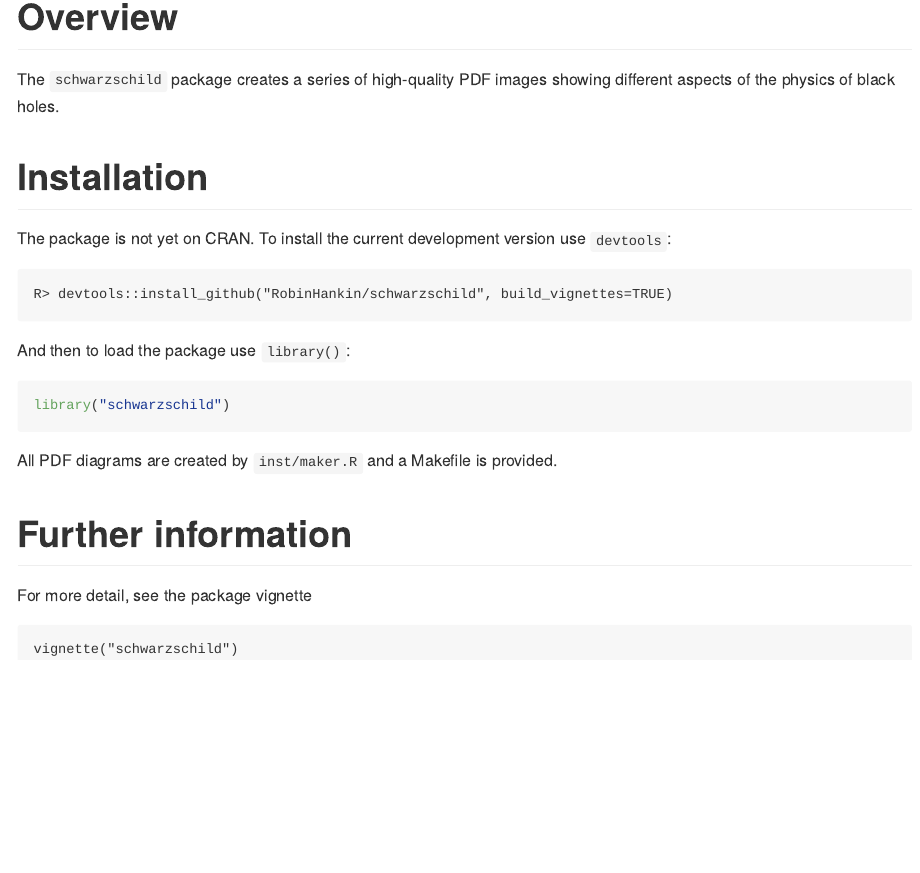
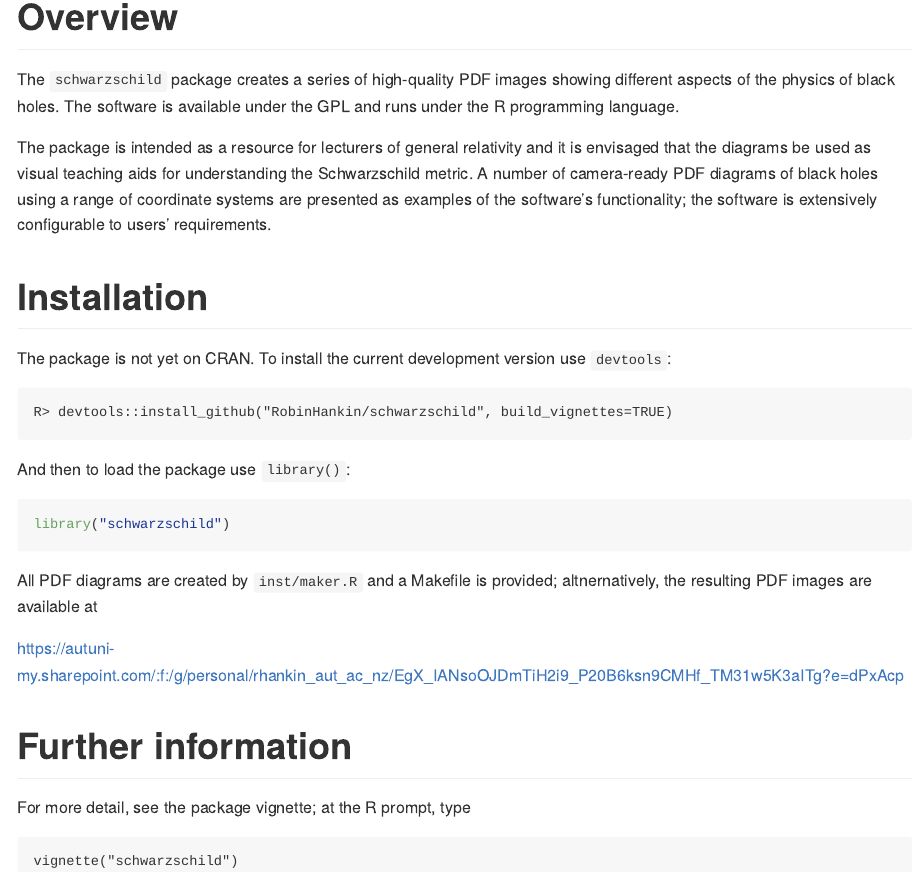
Before and after one commit to RobinHankin/schwarzschild, an R Markdown document (README.Rmd): the page in a window 1100 px wide, from 130 px down. The pictures show the output file README.md that the author committed with the source, drawn offline in the style of GitHub; badge pictures from the web are left out.

Commit message:
update README to mark intended audience

````diff
--- a/README.Rmd
+++ b/README.Rmd
@@ -26,8 +26,16 @@ knitr::opts_chunk$set(
 
 
 The `schwarzschild` package creates a series of high-quality PDF
-images showing different aspects of the physics of black holes.
+images showing different aspects of the physics of black holes.  The
+software is available under the GPL and runs under the R programming
+language.
 
+The package is intended as a resource for lecturers of general
+relativity and it is envisaged that the diagrams be used as visual
+teaching aids for understanding the Schwarzschild metric.  A number of
+camera-ready PDF diagrams of black holes using a range of coordinate
+systems are presented as examples of the software's functionality; the
+software is extensively configurable to users' requirements.
 
 
 # Installation
@@ -46,12 +54,14 @@ library("schwarzschild")
 ```
 
 All PDF diagrams are created by `inst/maker.R` and a Makefile is
-provided.
+provided; altnernatively, the resulting PDF images are available at
 
+[https://autuni-my.sharepoint.com/:f:/g/personal/rhankin_aut_ac_nz/EgX_IANsoOJDmTiH2i9_P20B6ksn9CMHf_TM31w5K3aITg?e=dPxAcp](https://autuni-my.sharepoint.com/:f:/g/personal/rhankin_aut_ac_nz/EgX_IANsoOJDmTiH2i9_P20B6ksn9CMHf_TM31w5K3aITg?e=dPxAcp)
 
 
 # Further information
-For more detail, see the package vignette
+
+For more detail, see the package vignette; at the R prompt, type
 
 ```
 vignette("schwarzschild")
````
Also changed, not shown: README.md.
